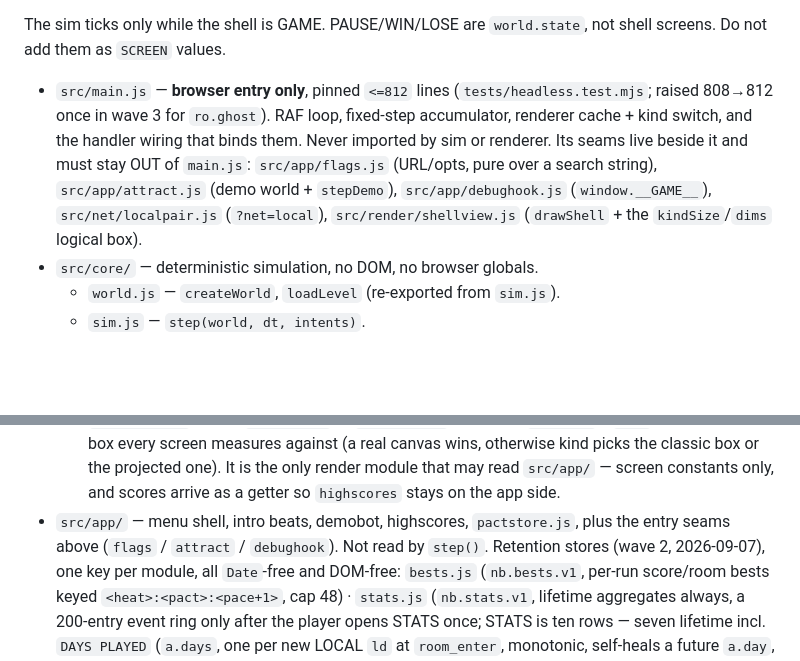
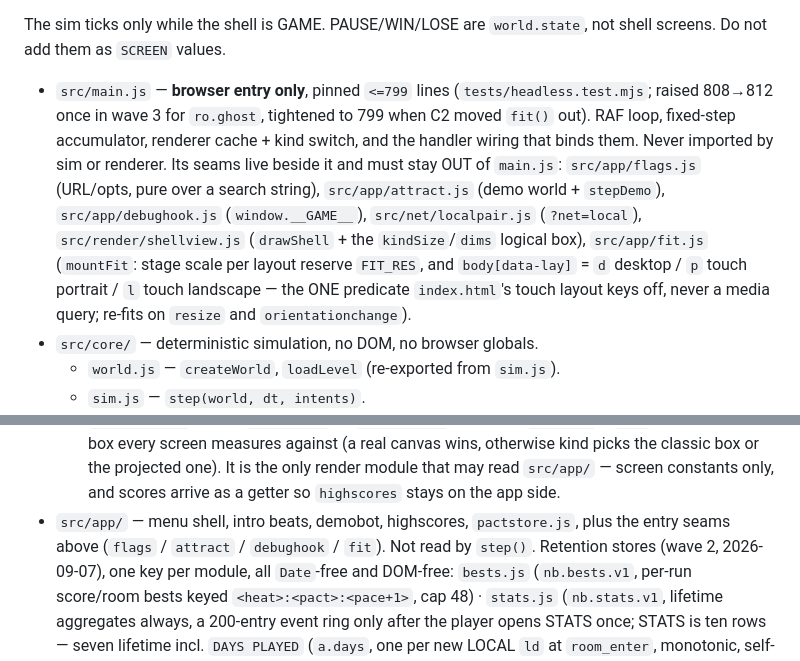
Before and after one commit to HMarzban/fusegrid, a Markdown page: AGENTS.md, 2 parts joined by grey strips. GitHub-like rendering; blank space fills up the shorter version.

```diff
--- a/AGENTS.md
+++ b/AGENTS.md
@@ -42,14 +42,19 @@ live in `drawOverlay`.
 The sim ticks only while the shell is GAME. PAUSE/WIN/LOSE are `world.state`,
 not shell screens. Do not add them as `SCREEN` values.
 
-- `src/main.js` — **browser entry only**, pinned `<=812` lines
-  (`tests/headless.test.mjs`; raised 808→812 once in wave 3 for `ro.ghost`). RAF loop, fixed-step accumulator,
+- `src/main.js` — **browser entry only**, pinned `<=799` lines
+  (`tests/headless.test.mjs`; raised 808→812 once in wave 3 for `ro.ghost`,
+  tightened to 799 when C2 moved `fit()` out). RAF loop, fixed-step accumulator,
   renderer cache + kind switch, and the handler wiring that binds them. Never
   imported by sim or renderer. Its seams live beside it and must stay OUT of
   `main.js`: `src/app/flags.js` (URL/opts, pure over a search string),
   `src/app/attract.js` (demo world + `stepDemo`), `src/app/debughook.js`
   (`window.__GAME__`), `src/net/localpair.js` (`?net=local`),
-  `src/render/shellview.js` (`drawShell` + the `kindSize`/`dims` logical box).
+  `src/render/shellview.js` (`drawShell` + the `kindSize`/`dims` logical box),
+  `src/app/fit.js` (`mountFit`: stage scale per layout reserve `FIT_RES`, and
+  `body[data-lay]` = `d` desktop / `p` touch portrait / `l` touch landscape —
+  the ONE predicate `index.html`'s touch layout keys off, never a media
+  query; re-fits on `resize` and `orientationchange`).
 - `src/core/` — deterministic simulation, no DOM, no browser globals.
   - `world.js` — `createWorld`, `loadLevel` (re-exported from `sim.js`).
   - `sim.js` — `step(world, dt, intents)`.
@@ -158,7 +163,7 @@ not shell screens. Do not add them as `SCREEN` values.
     the only render module that may read `src/app/` — screen constants only,
     and scores arrive as a getter so `highscores` stays on the app side.
 - `src/app/` — menu shell, intro beats, demobot, highscores, `pactstore.js`,
-  plus the entry seams above (`flags` / `attract` / `debughook`).
+  plus the entry seams above (`flags` / `attract` / `debughook` / `fit`).
   Not read by `step()`.
   Retention stores (wave 2, 2026-09-07), one key per module, all `Date`-free
   and DOM-free: `bests.js` (`nb.bests.v1`, per-run score/room bests keyed
```
Also changed, not shown: MEMORY.md (+3 -0 lines).
